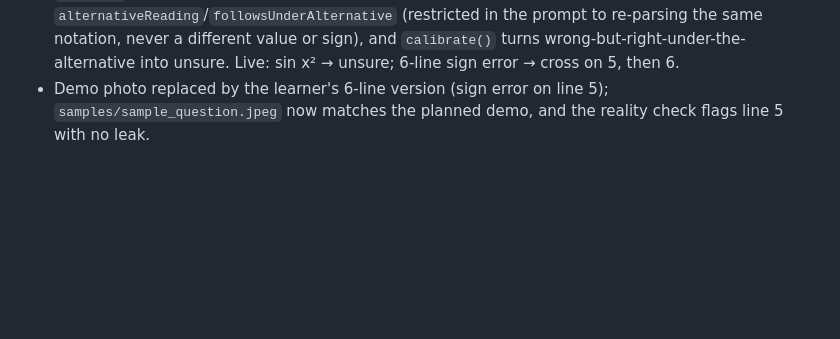
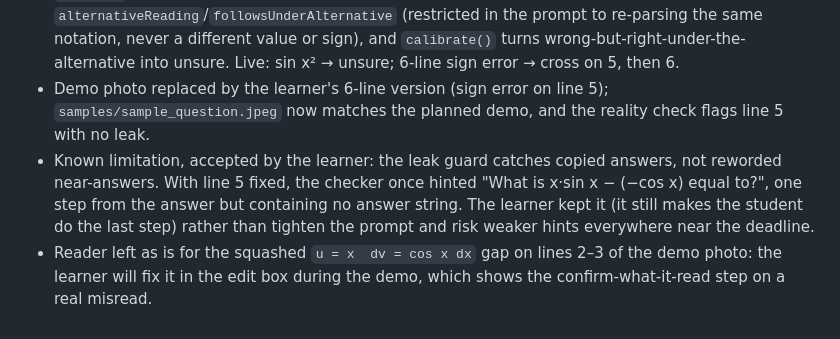
Before and after one commit to beingkumara/correct-me, a Markdown page: devpost/checklist.md, the part around the change. GitHub-like rendering; blank space fills up the shorter version.

Commit message:
docs: record leak-guard limitation and demo misread decision

```diff
--- a/devpost/checklist.md
+++ b/devpost/checklist.md
@@ -98,3 +98,5 @@ Activity mode: [live app and editor, explicit static fallback, focused alternati
 - Slice-2 checkpoint feedback (learner): Check disabled until every "?" line is edited or confirmed; a `wrong` on a confirmed-but-unedited "?" line becomes unsure ("I might have misread this line"); the checker returns per-line `confidence` and code turns verdicts below 0.75 into unsure; private fields requested in plain Unicode, with `delatex()` normalization in the leak guard as a backup — the end-to-end photo run crossed a line for the reader's misread `f`, "unsure" never appeared from prompting alone, and LaTeX private fields slipped past string matching.
 - Self-reported confidence alone did not produce "unsure" for `y = sin x²` → `dy/dx = 2 sin x cos x` (`samples/lines/ambiguous-sin-x-squared.txt`): the checker said wrong at 0.96 and never considered `(sin x)²`. Learner chose a code rule: the checker also reports `alternativeReading`/`followsUnderAlternative` (restricted in the prompt to re-parsing the same notation, never a different value or sign), and `calibrate()` turns wrong-but-right-under-the-alternative into unsure. Live: sin x² → unsure; 6-line sign error → cross on 5, then 6.
 - Demo photo replaced by the learner's 6-line version (sign error on line 5); `samples/sample_question.jpeg` now matches the planned demo, and the reality check flags line 5 with no leak.
+- Known limitation, accepted by the learner: the leak guard catches copied answers, not reworded near-answers. With line 5 fixed, the checker once hinted "What is x·sin x − (−cos x) equal to?", one step from the answer but containing no answer string. The learner kept it (it still makes the student do the last step) rather than tighten the prompt and risk weaker hints everywhere near the deadline.
+- Reader left as is for the squashed `u = x  dv = cos x dx` gap on lines 2–3 of the demo photo: the learner will fix it in the edit box during the demo, which shows the confirm-what-it-read step on a real misread.
```
